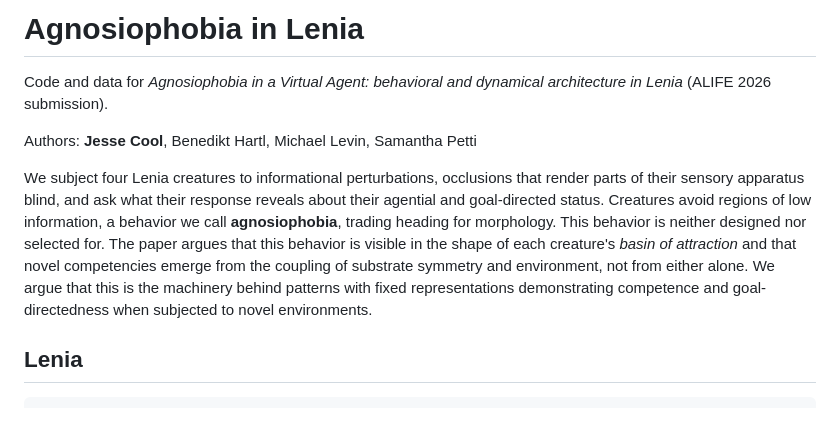
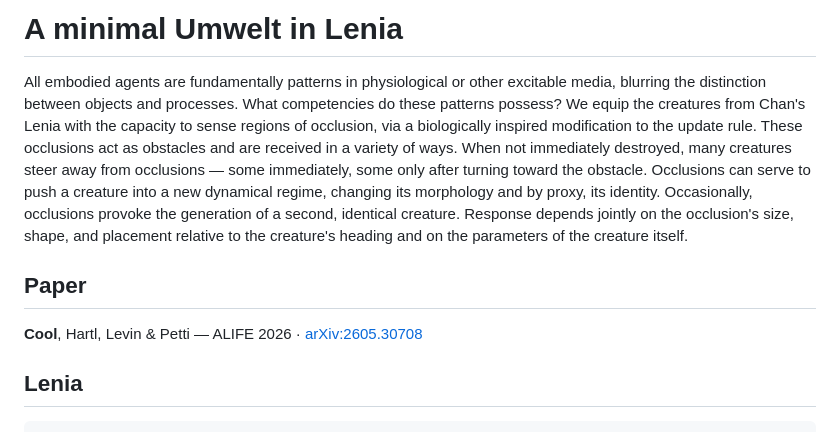
Before and after one commit to jessescool/lenia-umwelt, a Markdown page: README.md, the part around the change. Drawn GitHub-style.

```diff
--- a/README.md
+++ b/README.md
@@ -1,10 +1,10 @@
-# Agnosiophobia in Lenia
+# A minimal Umwelt in Lenia
 
-Code and data for *Agnosiophobia in a Virtual Agent: behavioral and dynamical architecture in Lenia* (ALIFE 2026 submission).
+All embodied agents are fundamentally patterns in physiological or other excitable media, blurring the distinction between objects and processes. What competencies do these patterns possess? We equip the creatures from Chan's Lenia with the capacity to sense regions of occlusion, via a biologically inspired modification to the update rule. These occlusions act as obstacles and are received in a variety of ways. When not immediately destroyed, many creatures steer away from occlusions — some immediately, some only after turning toward the obstacle. Occlusions can serve to push a creature into a new dynamical regime, changing its morphology and by proxy, its identity. Occasionally, occlusions provoke the generation of a second, identical creature. Response depends jointly on the occlusion's size, shape, and placement relative to the creature's heading and on the parameters of the creature itself.
 
-Authors: **Jesse Cool**, Benedikt Hartl, Michael Levin, Samantha Petti
+## Paper
 
-We subject four Lenia creatures to informational perturbations, occlusions that render parts of their sensory apparatus blind, and ask what their response reveals about their agential and goal-directed status. Creatures avoid regions of low information, a behavior we call **agnosiophobia**, trading heading for morphology. This behavior is neither designed nor selected for. The paper argues that this behavior is visible in the shape of each creature's *basin of attraction* and that novel competencies emerge from the coupling of substrate symmetry and environment, not from either alone. We argue that this is the machinery behind patterns with fixed representations demonstrating competence and goal-directedness when subjected to novel environments.
+**Cool**, Hartl, Levin & Petti — ALIFE 2026 · [arXiv:2605.30708](https://arxiv.org/abs/2605.30708)
 
 ## Lenia
 
```
